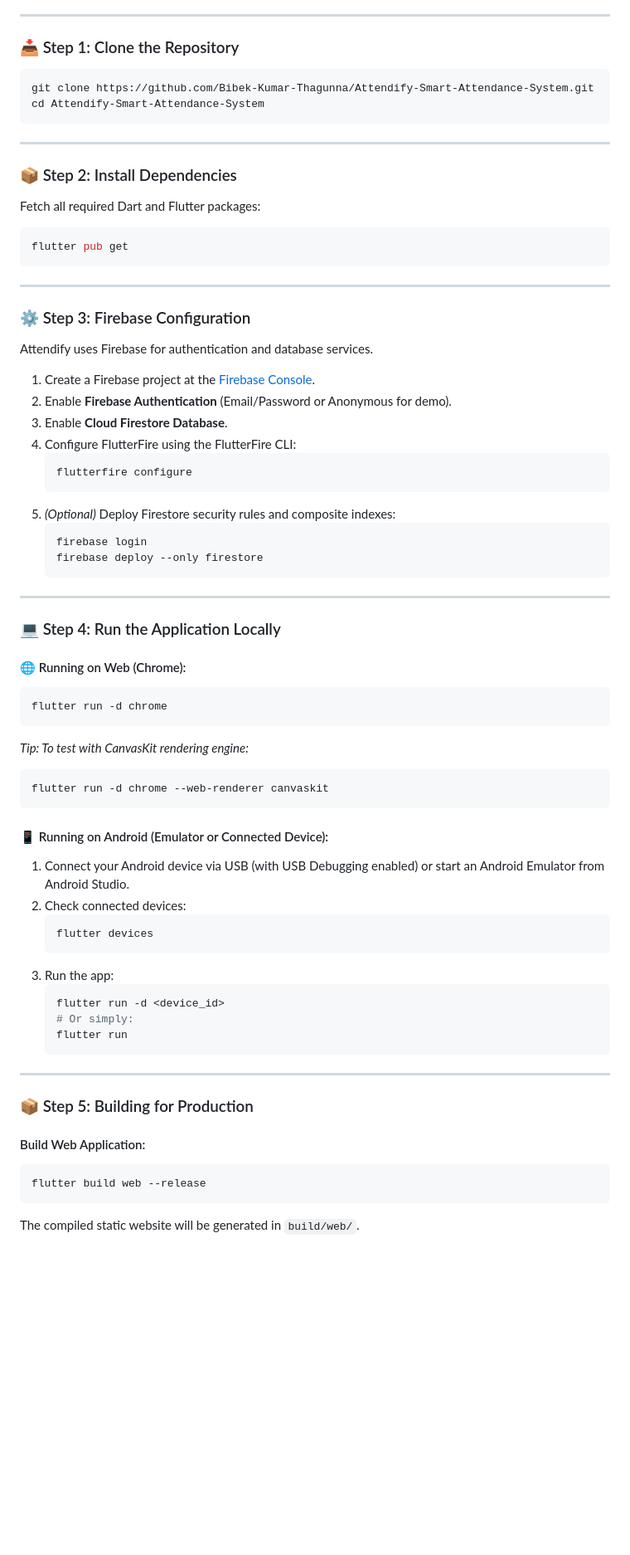
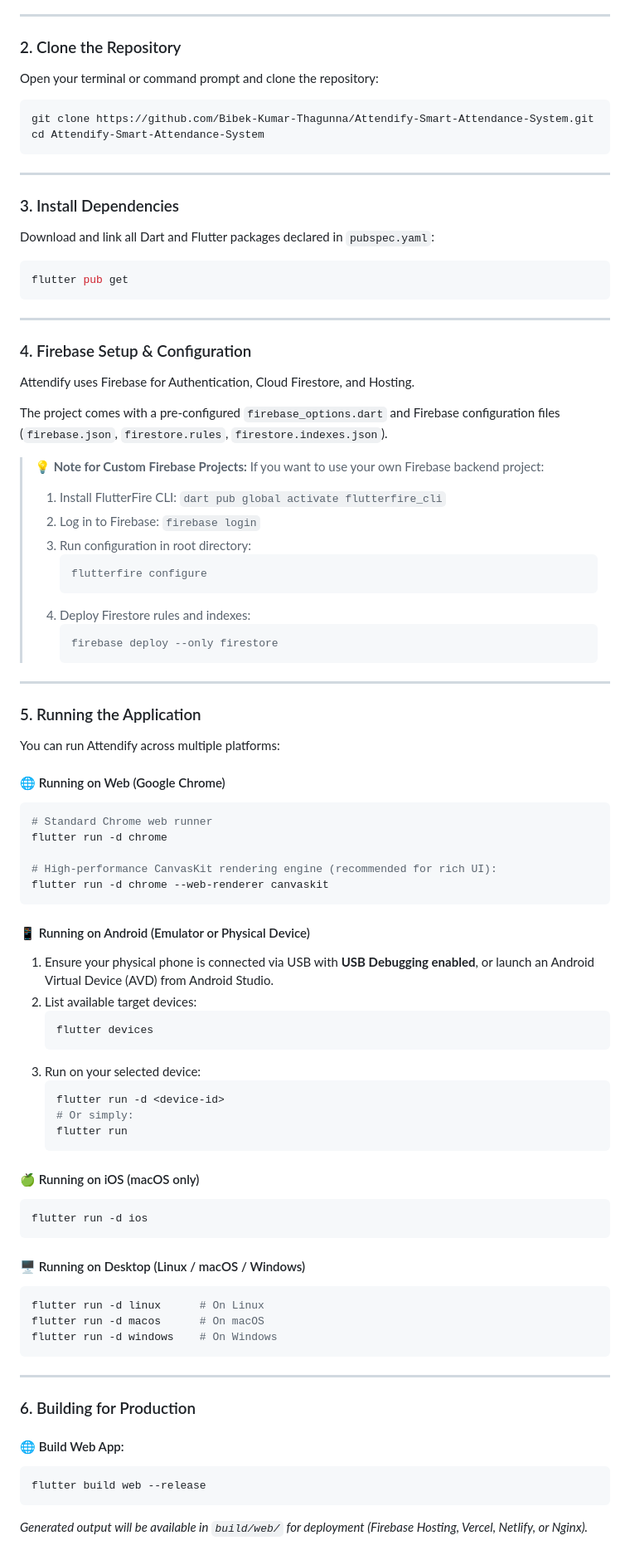
Before and after one commit to Bibek-Kumar-Thagunna/Attendify-Smart-Attendance-System, a Markdown page: README.md, the part around one of its changes. Shown at 83% size. Rendered like a GitHub page; blank space fills up the shorter version.

````diff
--- a/README.md
+++ b/README.md
@@ -80,7 +72,9 @@ flutter doctor
 
 ---
 
-### 📥 Step 1: Clone the Repository
+### 2. Clone the Repository
+
+Open your terminal or command prompt and clone the repository:
 
 ```bash
 git clone https://github.com/Bibek-Kumar-Thagunna/Attendify-Smart-Attendance-System.git
@@ -89,65 +83,82 @@ cd Attendify-Smart-Attendance-System
 
 ---
 
-### 📦 Step 2: Install Dependencies
+### 3. Install Dependencies
 
-Fetch all required Dart and Flutter packages:
+Download and link all Dart and Flutter packages declared in `pubspec.yaml`:
+
 ```bash
 flutter pub get
 ```
 
 ---
 
-### ⚙️ Step 3: Firebase Configuration
+### 4. Firebase Setup & Configuration
 
-Attendify uses Firebase for authentication and database services.
+Attendify uses Firebase for Authentication, Cloud Firestore, and Hosting.
 
-1. Create a Firebase project at the [Firebase Console](https://console.firebase.google.com/).
-2. Enable **Firebase Authentication** (Email/Password or Anonymous for demo).
-3. Enable **Cloud Firestore Database**.
-4. Configure FlutterFire using the FlutterFire CLI:
-   ```bash
-   flutterfire configure
-   ```
-5. *(Optional)* Deploy Firestore security rules and composite indexes:
-   ```bash
-   firebase login
-   firebase deploy --only firestore
-   ```
+The project comes with a pre-configured `firebase_options.dart` and Firebase configuration files (`firebase.json`, `firestore.rules`, `firestore.indexes.json`).
+
+> **💡 Note for Custom Firebase Projects:**
+> If you want to use your own Firebase backend project:
+> 1. Install FlutterFire CLI: `dart pub global activate flutterfire_cli`
+> 2. Log in to Firebase: `firebase login`
+> 3. Run configuration in root directory:
+>    ```bash
+>    flutterfire configure
+>    ```
+> 4. Deploy Firestore rules and indexes:
+>    ```bash
+>    firebase deploy --only firestore
+>    ```
 
 ---
 
-### 💻 Step 4: Run the Application Locally
+### 5. Running the Application
 
-#### 🌐 Running on Web (Chrome):
+You can run Attendify across multiple platforms:
+
+#### 🌐 Running on Web (Google Chrome)
 ```bash
+# Standard Chrome web runner
 flutter run -d chrome
-```
-*Tip: To test with CanvasKit rendering engine:*
-```bash
+
+# High-performance CanvasKit rendering engine (recommended for rich UI):
 flutter run -d chrome --web-renderer canvaskit
 ```
 
-#### 📱 Running on Android (Emulator or Connected Device):
-1. Connect your Android device via USB (with USB Debugging enabled) or start an Android Emulator from Android Studio.
-2. Check connected devices:
+#### 📱 Running on Android (Emulator or Physical Device)
+1. Ensure your physical phone is connected via USB with **USB Debugging enabled**, or launch an Android Virtual Device (AVD) from Android Studio.
+2. List available target devices:
    ```bash
    flutter devices
    ```
-3. Run the app:
+3. Run on your selected device:
    ```bash
-   flutter run -d <device_id>
+   flutter run -d <device-id>
    # Or simply:
    flutter run
    ```
 
+#### 🍏 Running on iOS (macOS only)
+```bash
+flutter run -d ios
+```
+
+#### 🖥️ Running on Desktop (Linux / macOS / Windows)
+```bash
+flutter run -d linux      # On Linux
+flutter run -d macos      # On macOS
+flutter run -d windows    # On Windows
+```
+
 ---
 
-### 📦 Step 5: Building for Production
+### 6. Building for Production
 
-#### Build Web Application:
+#### 🌐 Build Web App:
 ```bash
 flutter build web --release
 ```
-The compiled static website will be generated in `build/web/`.
+*Generated output will be available in `build/web/` for deployment (Firebase Hosting, Vercel, Netlify, or Nginx).*
 
````
Also changed, not shown: other parts of README.md (+138 -78 lines).
